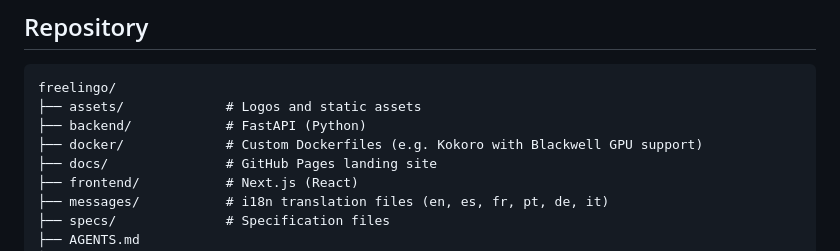
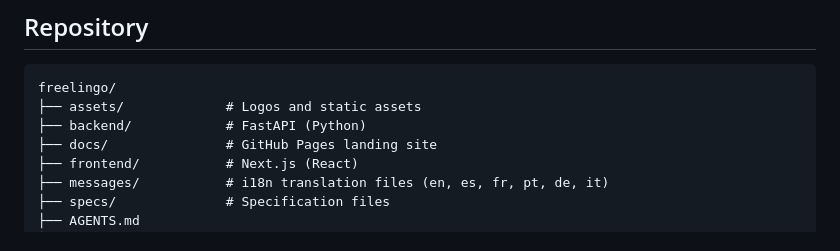
Before and after one commit to Huntsman1756/protolingo-, a Markdown page: README.md, the part around the change. Rendered like a GitHub page.

Commit message:
Remove docker directory reference from README.md directory list - Delete the line referencing the docker/ directory in the README.md file directory structure.

```diff
--- a/README.md
+++ b/README.md
@@ -39,7 +39,6 @@ the frontend never calls them directly.
 freelingo/
 ├── assets/             # Logos and static assets
 ├── backend/            # FastAPI (Python)
-├── docker/             # Custom Dockerfiles (e.g. Kokoro with Blackwell GPU support)
 ├── docs/               # GitHub Pages landing site
 ├── frontend/           # Next.js (React)
 ├── messages/           # i18n translation files (en, es, fr, pt, de, it)
```
